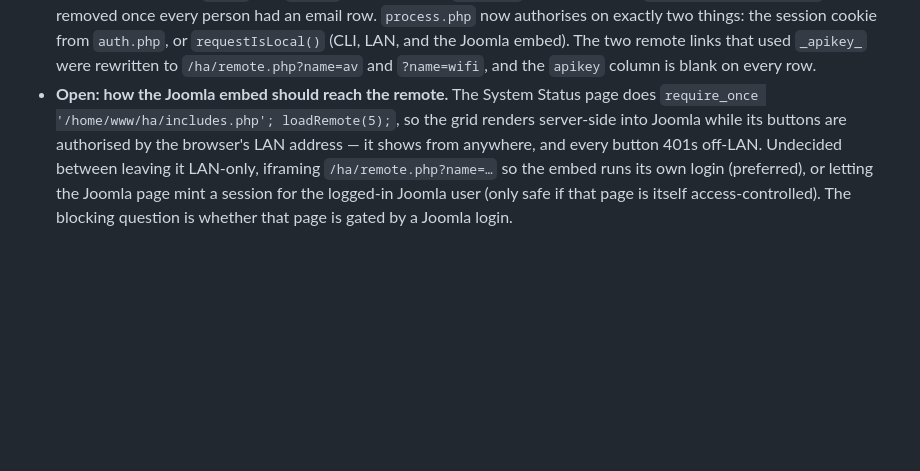
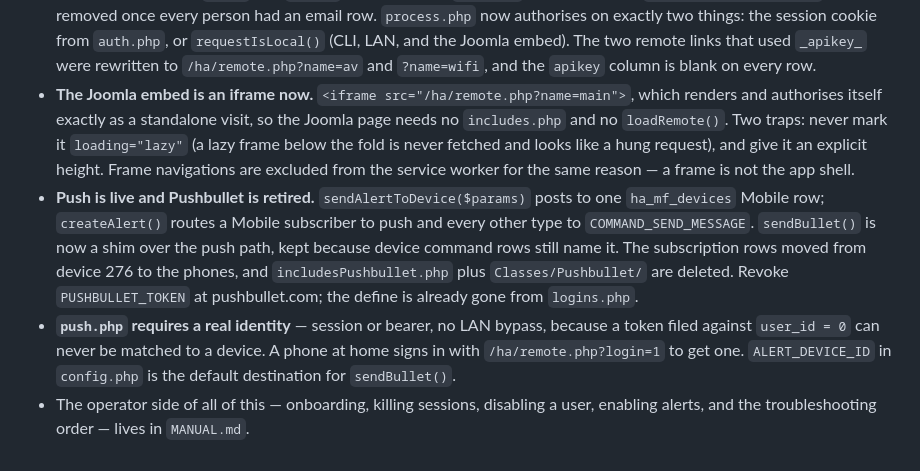
Before and after one commit to paulv888/cronjobs, a Markdown page: AGENTS.md, the part around the change. Drawn GitHub-style; blank space fills up the shorter version.

```diff
--- a/AGENTS.md
+++ b/AGENTS.md
@@ -131,11 +131,22 @@ because this tree has a history of local debris sitting next to real code.
   from `auth.php`, or `requestIsLocal()` (CLI, LAN, and the Joomla embed). The two
   remote links that used `_apikey_` were rewritten to `/ha/remote.php?name=av` and
   `?name=wifi`, and the `apikey` column is blank on every row.
-- **Open: how the Joomla embed should reach the remote.** The System Status page does
-  `require_once '/home/www/ha/includes.php'; loadRemote(5);`, so the grid renders
-  server-side into Joomla while its buttons are authorised by the browser's LAN
-  address — it shows from anywhere, and every button 401s off-LAN. Undecided between
-  leaving it LAN-only, iframing `/ha/remote.php?name=…` so the embed runs its own
-  login (preferred), or letting the Joomla page mint a session for the logged-in
-  Joomla user (only safe if that page is itself access-controlled). The blocking
-  question is whether that page is gated by a Joomla login.
+- **The Joomla embed is an iframe now.** `<iframe src="/ha/remote.php?name=main">`,
+  which renders and authorises itself exactly as a standalone visit, so the Joomla
+  page needs no `includes.php` and no `loadRemote()`. Two traps: never mark it
+  `loading="lazy"` (a lazy frame below the fold is never fetched and looks like a
+  hung request), and give it an explicit height. Frame navigations are excluded from
+  the service worker for the same reason — a frame is not the app shell.
+- **Push is live and Pushbullet is retired.** `sendAlertToDevice($params)` posts to
+  one `ha_mf_devices` Mobile row; `createAlert()` routes a Mobile subscriber to push
+  and every other type to `COMMAND_SEND_MESSAGE`. `sendBullet()` is now a shim over
+  the push path, kept because device command rows still name it. The subscription
+  rows moved from device 276 to the phones, and `includesPushbullet.php` plus
+  `Classes/Pushbullet/` are deleted. Revoke `PUSHBULLET_TOKEN` at pushbullet.com;
+  the define is already gone from `logins.php`.
+- **`push.php` requires a real identity** — session or bearer, no LAN bypass, because
+  a token filed against `user_id = 0` can never be matched to a device. A phone at
+  home signs in with `/ha/remote.php?login=1` to get one. `ALERT_DEVICE_ID` in
+  `config.php` is the default destination for `sendBullet()`.
+- The operator side of all of this — onboarding, killing sessions, disabling a user,
+  enabling alerts, and the troubleshooting order — lives in `MANUAL.md`.
```
Also changed, not shown: MANUAL.md (+118 -3 lines), SPEC-remote-pwa.md (+1 -1 lines).
